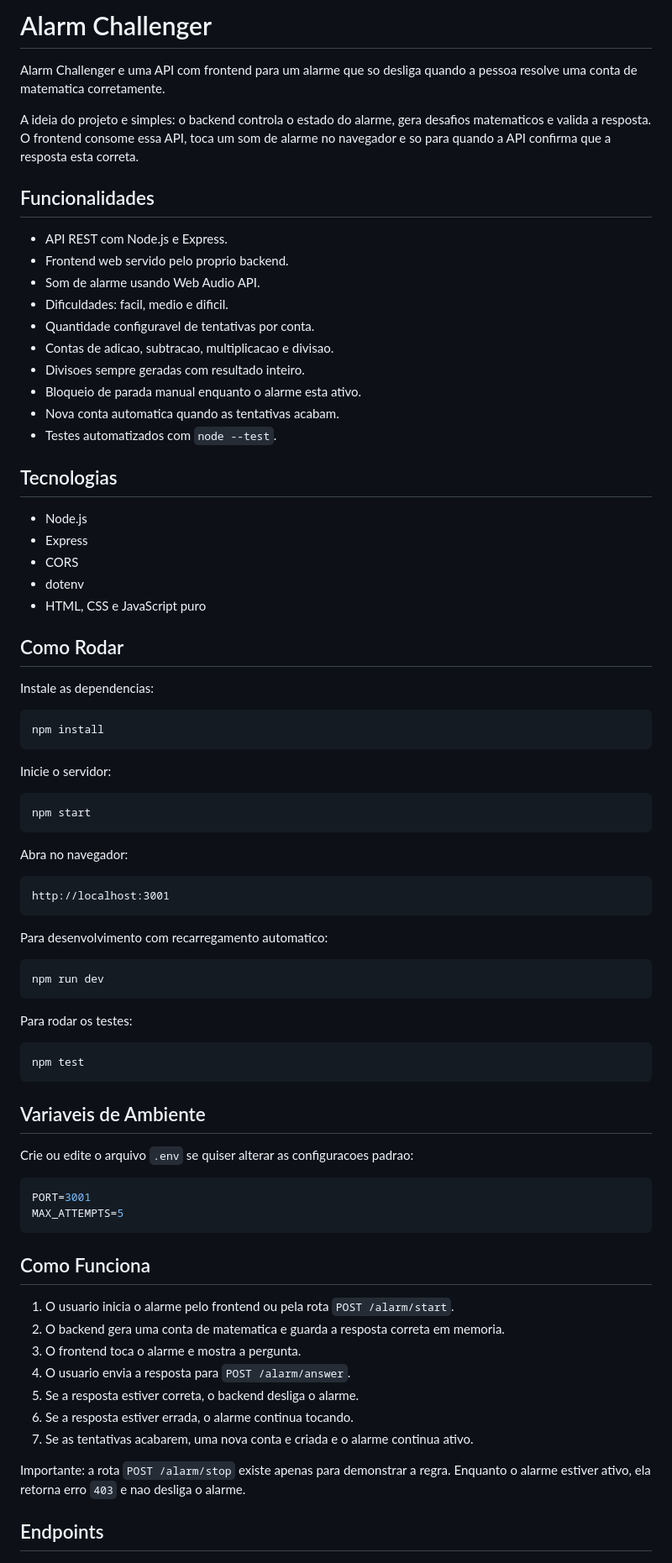
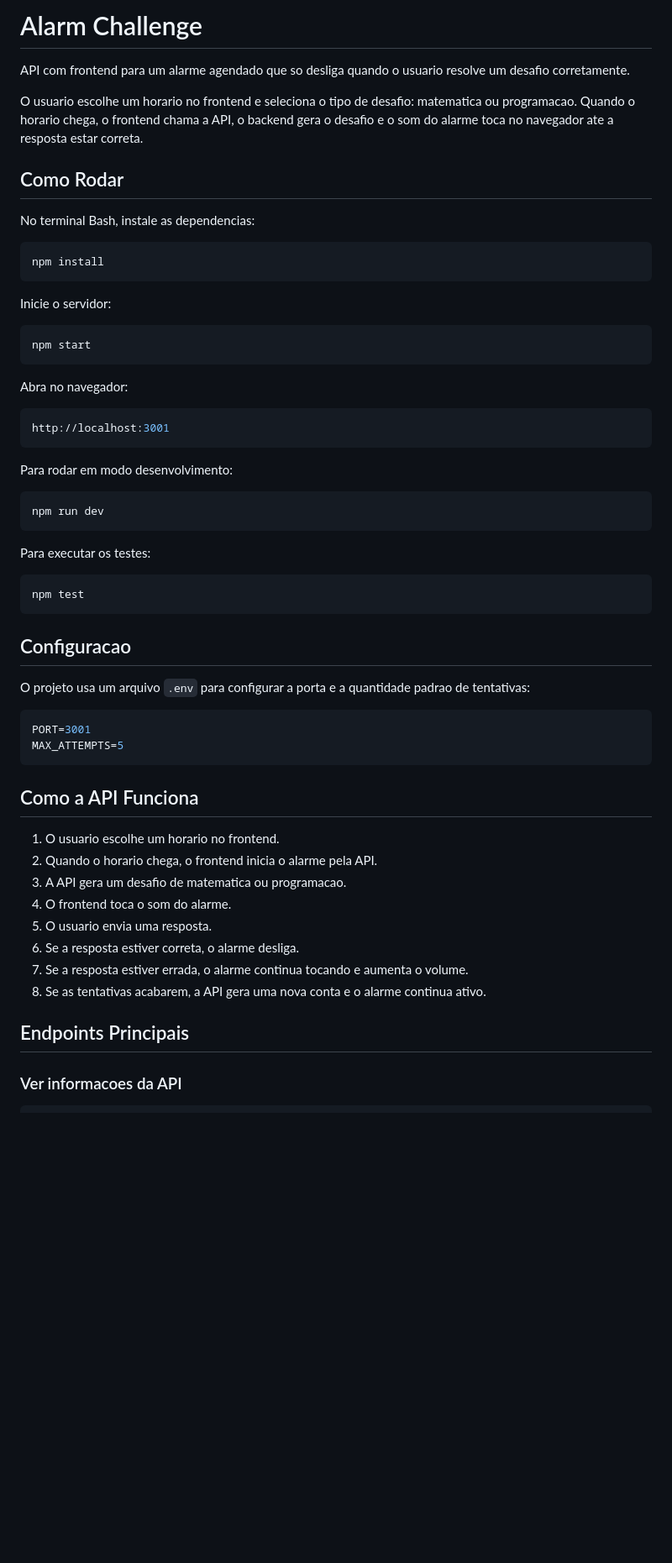
Before and after one commit to LuisHC405/Alarm-Challenge, a Markdown page: README.md, the part around one of its changes. Shown at 84% size. Rendered like a GitHub page; blank space fills up the shorter version.

````diff
--- a/README.md
+++ b/README.md
@@ -1,33 +1,12 @@
-# Alarm Challenger
+# Alarm Challenge
 
-Alarm Challenger e uma API com frontend para um alarme que so desliga quando a pessoa resolve uma conta de matematica corretamente.
+API com frontend para um alarme agendado que so desliga quando o usuario resolve um desafio corretamente.
 
-A ideia do projeto e simples: o backend controla o estado do alarme, gera desafios matematicos e valida a resposta. O frontend consome essa API, toca um som de alarme no navegador e so para quando a API confirma que a resposta esta correta.
-
-## Funcionalidades
-
-- API REST com Node.js e Express.
-- Frontend web servido pelo proprio backend.
-- Som de alarme usando Web Audio API.
-- Dificuldades: facil, medio e dificil.
-- Quantidade configuravel de tentativas por conta.
-- Contas de adicao, subtracao, multiplicacao e divisao.
-- Divisoes sempre geradas com resultado inteiro.
-- Bloqueio de parada manual enquanto o alarme esta ativo.
-- Nova conta automatica quando as tentativas acabam.
-- Testes automatizados com `node --test`.
-
-## Tecnologias
-
-- Node.js
-- Express
-- CORS
-- dotenv
-- HTML, CSS e JavaScript puro
+O usuario escolhe um horario no frontend e seleciona o tipo de desafio: matematica ou programacao. Quando o horario chega, o frontend chama a API, o backend gera o desafio e o som do alarme toca no navegador ate a resposta estar correta.
 
 ## Como Rodar
 
-Instale as dependencias:
+No terminal Bash, instale as dependencias:
 
 ```bash
 npm install
@@ -41,42 +20,43 @@ npm start
 
 Abra no navegador:
 
-```text
+```bash
 http://localhost:3001
 ```
 
-Para desenvolvimento com recarregamento automatico:
+Para rodar em modo desenvolvimento:
 
 ```bash
 npm run dev
 ```
 
-Para rodar os testes:
+Para executar os testes:
 
 ```bash
 npm test
 ```
 
-## Variaveis de Ambiente
+## Configuracao
 
-Crie ou edite o arquivo `.env` se quiser alterar as configuracoes padrao:
+O projeto usa um arquivo `.env` para configurar a porta e a quantidade padrao de tentativas:
 
-```env
+```bash
 PORT=3001
 MAX_ATTEMPTS=5
 ```
 
-## Como Funciona
+## Como a API Funciona
 
-1. O usuario inicia o alarme pelo frontend ou pela rota `POST /alarm/start`.
-2. O backend gera uma conta de matematica e guarda a resposta correta em memoria.
-3. O frontend toca o alarme e mostra a pergunta.
-4. O usuario envia a resposta para `POST /alarm/answer`.
-5. Se a resposta estiver correta, o backend desliga o alarme.
-6. Se a resposta estiver errada, o alarme continua tocando.
-7. Se as tentativas acabarem, uma nova conta e criada e o alarme continua ativo.
+1. O usuario escolhe um horario no frontend.
+2. Quando o horario chega, o frontend inicia o alarme pela API.
+3. A API gera um desafio de matematica ou programacao.
+4. O frontend toca o som do alarme.
+5. O usuario envia uma resposta.
+6. Se a resposta estiver correta, o alarme desliga.
+7. Se a resposta estiver errada, o alarme continua tocando e aumenta o volume.
+8. Se as tentativas acabarem, a API gera uma nova conta e o alarme continua ativo.
 
-Importante: a rota `POST /alarm/stop` existe apenas para demonstrar a regra. Enquanto o alarme estiver ativo, ela retorna erro `403` e nao desliga o alarme.
+## Endpoints Principais
 
-## Endpoints
+### Ver informacoes da API
 
````
Also changed, not shown: other parts of README.md (+83 -85 lines).
